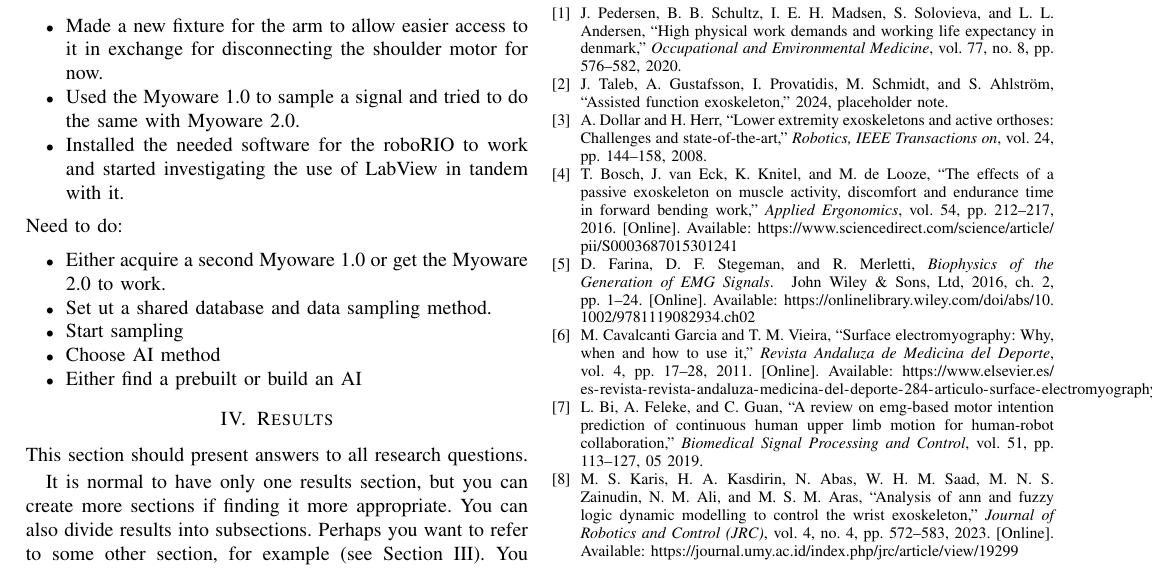
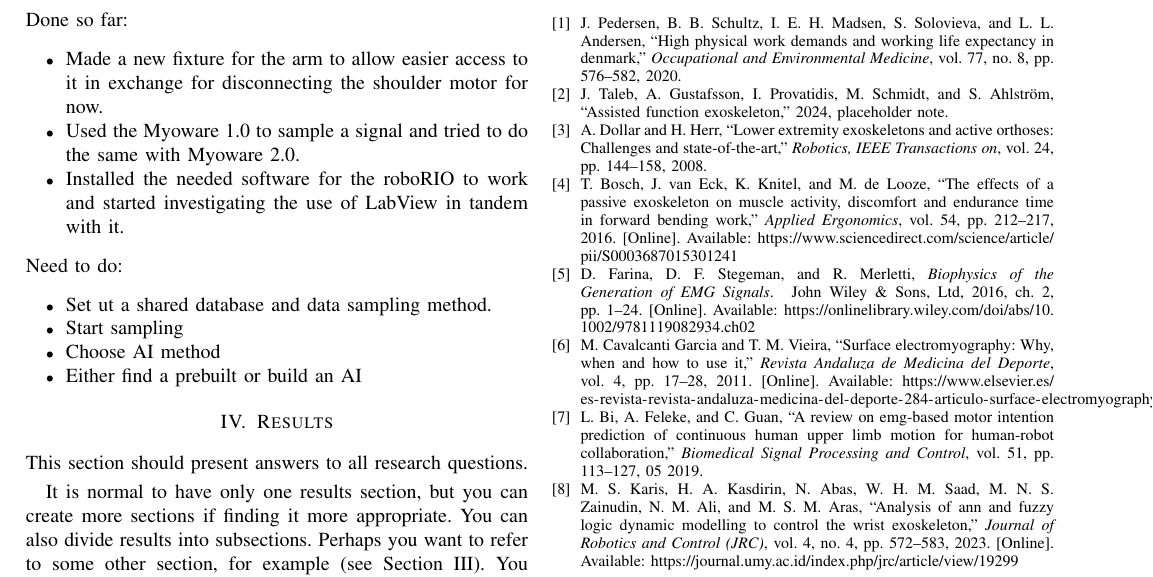
Before and after one commit to DanRyten/EXO1, a LaTeX paper (LaTeX/main.tex, which reads LaTeX/sections/method.tex): part of page 2 of 2, cut so that both start at the same text. Compiled offline with pdfLaTeX.

Commit message:
removed the part that we need to have a second myoware1.0

```diff
--- a/LaTeX/sections/method.tex
+++ b/LaTeX/sections/method.tex
@@ -28,8 +28,6 @@ Done so far:
 \end{itemize}
 Need to do:
 \begin{itemize}
-    \item Either acquire a second Myoware 1.0 or get the Myoware 2.0 to work.
-
     \item Set ut a shared database and data sampling method.
 
     \item Start sampling
```
